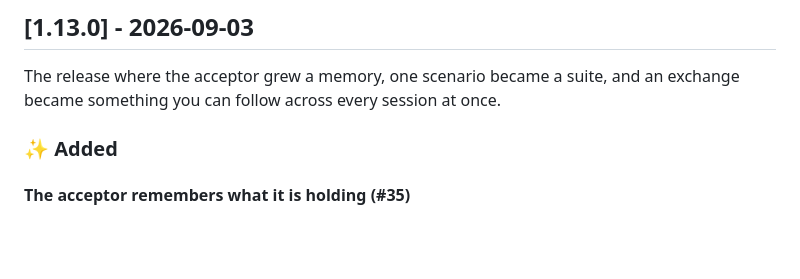
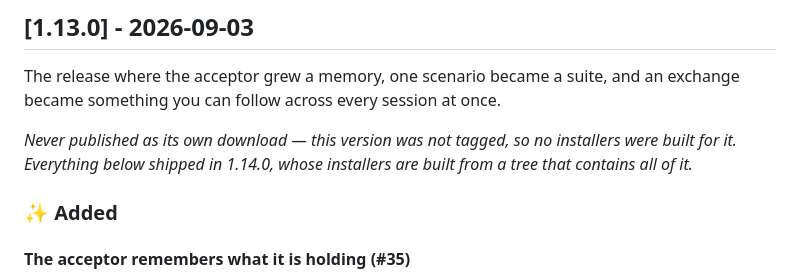
Before and after one commit to amitgupta1202/FixTool, a Markdown page: CHANGELOG.md, the part around the change. GitHub-like rendering; blank space fills up the shorter version.

Commit message:
docs(changelog): 1.13.0 says it was never published as its own download
The section is dated like every other release, but no tag was pushed for it, so
the release build never ran and no installers exist. A reader comparing the
changelog against the Releases page sees a version they cannot download and has
no way to tell a missing artifact from a missing upload.

The note says what happened and where the changes actually shipped. Not
retro-tagging instead: that tree carries the JDK 19 call the v1.14.0 build died
on, so a v1.13.0 tag would fail the same way and publish nothing.

```diff
--- a/CHANGELOG.md
+++ b/CHANGELOG.md
@@ -33,6 +33,10 @@ every order.
 
 The release where the acceptor grew a memory, one scenario became a suite, and an exchange
 became something you can follow across every session at once.
+
+_Never published as its own download — this version was not tagged, so no installers were built
+for it. Everything below shipped in 1.14.0, whose installers are built from a tree that contains
+all of it._
 
 ### ✨ Added
 
```
